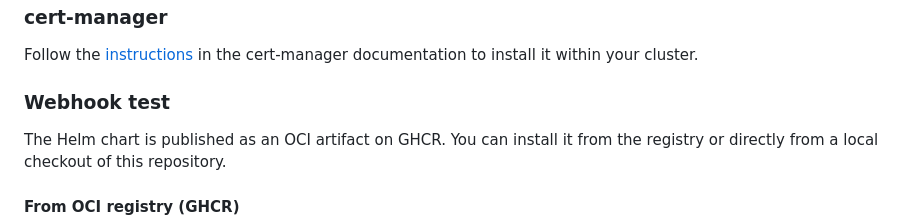
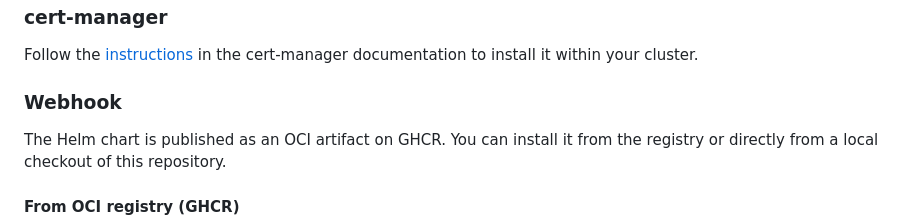
Before and after one commit to niklas-letz/cert-manager-webhook-solidserver, a Markdown page: README.md, the part around the change. Rendered like a GitHub page.

Commit message:
Rename section title from 'Webhook test' to 'Webhook' for consistency

```diff
--- a/README.md
+++ b/README.md
@@ -19,7 +19,7 @@ API documentation: [solidserver-go-client](https://github.com/EfficientIP-Labs/s
 
 Follow the [instructions](https://cert-manager.io/docs/installation/) in the cert-manager documentation to install it within your cluster.
 
-### Webhook test
+### Webhook
 
 The Helm chart is published as an OCI artifact on GHCR. You can install it from the registry or directly from a local checkout of this repository.
 
```
